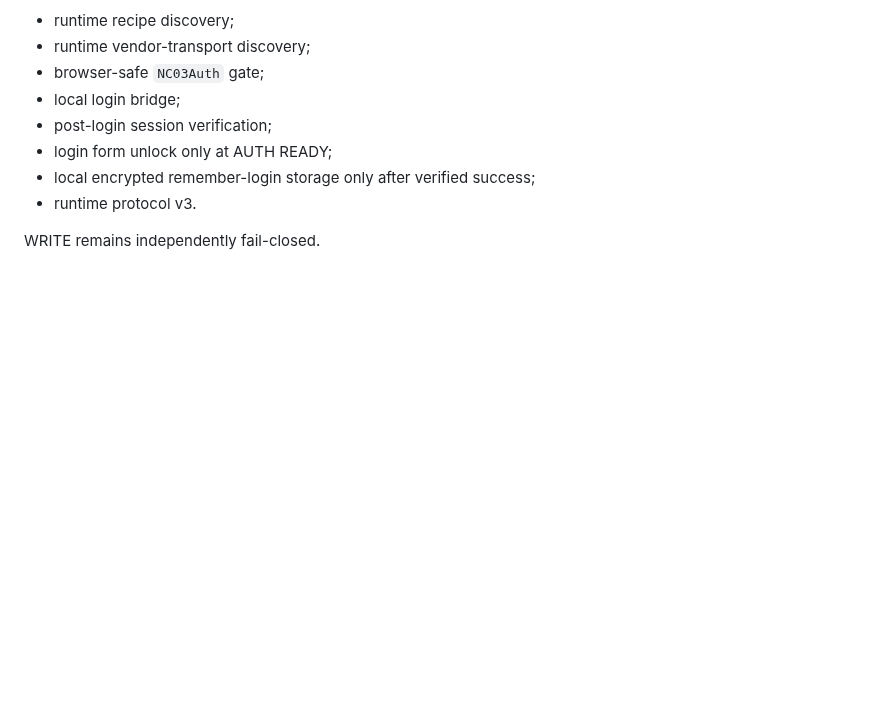
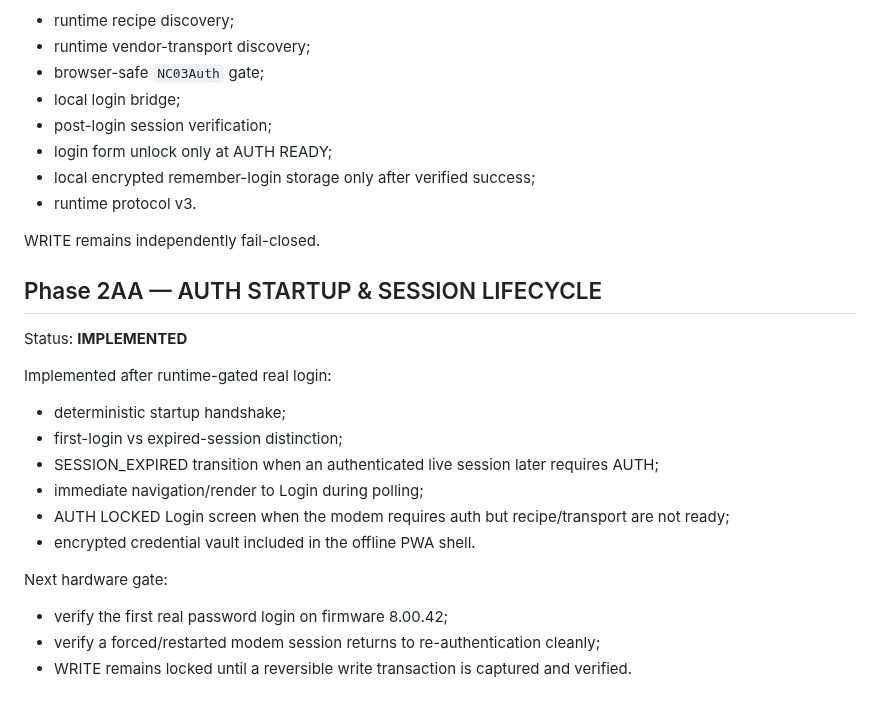
Before and after one commit to BlueDragon33/NC03_Modem, a Markdown page: docs/PHASE_STATUS.md, the part around the change. Drawn GitHub-style; blank space fills up the shorter version.

Commit message:
docs: add Phase 2AA AUTH lifecycle

```diff
--- a/docs/PHASE_STATUS.md
+++ b/docs/PHASE_STATUS.md
@@ -485,3 +485,21 @@ Implemented:
 - runtime protocol v3.
 
 WRITE remains independently fail-closed.
+
+
+## Phase 2AA — AUTH STARTUP & SESSION LIFECYCLE
+
+Status: **IMPLEMENTED**
+
+Implemented after runtime-gated real login:
+- deterministic startup handshake;
+- first-login vs expired-session distinction;
+- SESSION_EXPIRED transition when an authenticated live session later requires AUTH;
+- immediate navigation/render to Login during polling;
+- AUTH LOCKED Login screen when the modem requires auth but recipe/transport are not ready;
+- encrypted credential vault included in the offline PWA shell.
+
+Next hardware gate:
+- verify the first real password login on firmware 8.00.42;
+- verify a forced/restarted modem session returns to re-authentication cleanly;
+- WRITE remains locked until a reversible write transaction is captured and verified.
```
